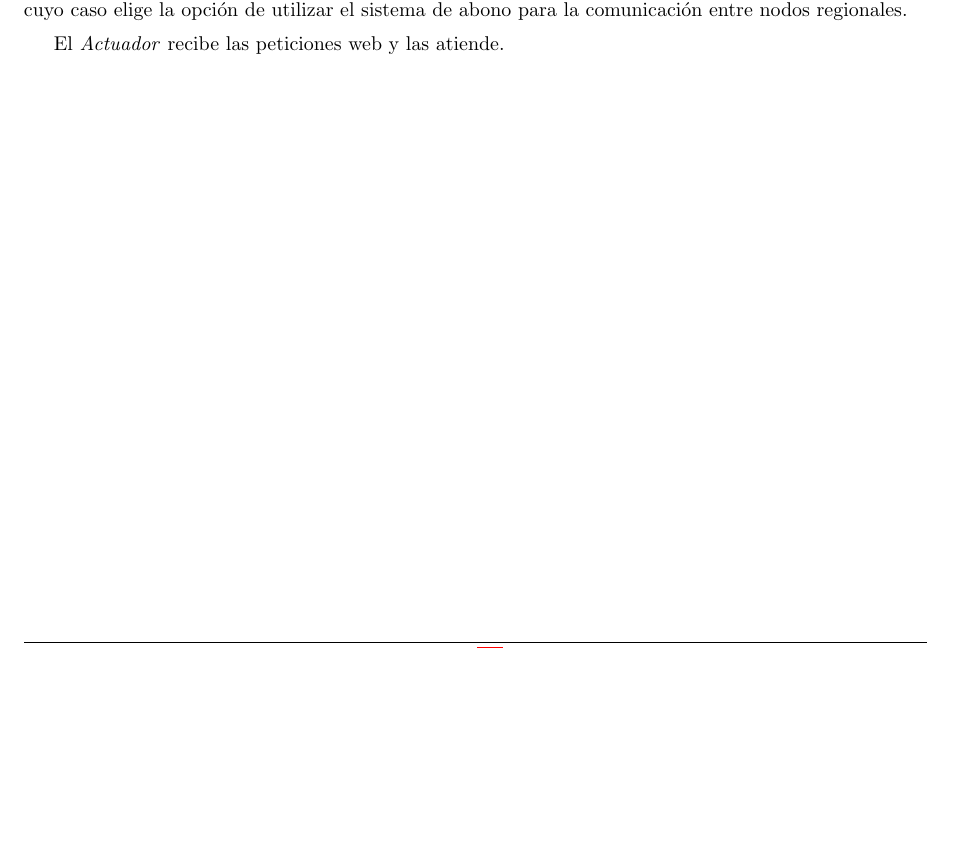
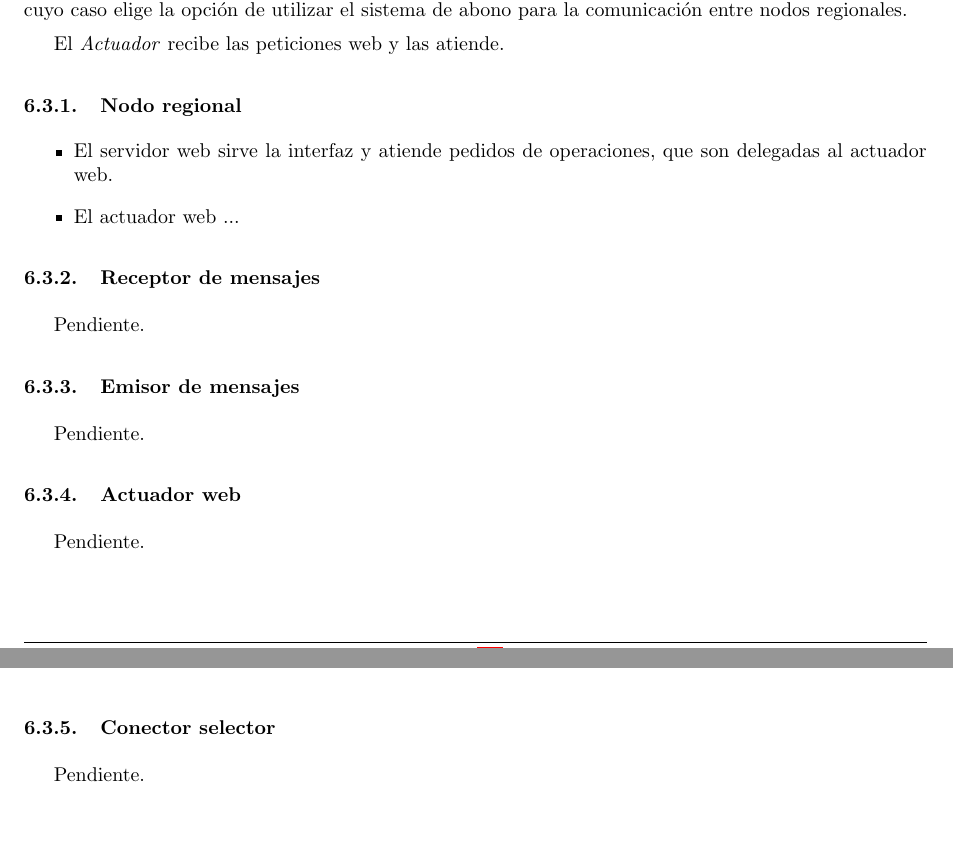
Before and after one commit to LeandroLovisolo/ISW2-TP2, a LaTeX document (tex/informe.tex): part of page 21 of 24 before the commit and two parts of pages 22 and 23 of 26 after it, the two joined at a grey line, cut so that both start at the same text, the shorter picture padded with empty space. Compiled offline with pdfLaTeX.

Commit message:
Subdivisión de justificación de la arquitectura

```diff
--- a/tex/informe.tex
+++ b/tex/informe.tex
@@ -630,6 +630,37 @@ El \textit{Conector selector} (cumpliendo el rol de un proxy) verifica si el sis
 
 El \textit{Actuador} recibe las peticiones web y las atiende.
 
+
+
+\subsubsection{Nodo regional}
+
+\begin{itemize}
+
+  \item El servidor web sirve la interfaz y atiende pedidos de operaciones, que son delegadas al actuador web.
+  \item El actuador web ...
+
+\end{itemize}
+
+
+\subsubsection{Receptor de mensajes}
+
+Pendiente.
+
+
+\subsubsection{Emisor de mensajes}
+
+Pendiente.
+
+
+\subsubsection{Actuador web}
+
+Pendiente.
+
+
+\subsubsection{Conector selector}
+
+Pendiente.
+
 \newpage
 
 
```
